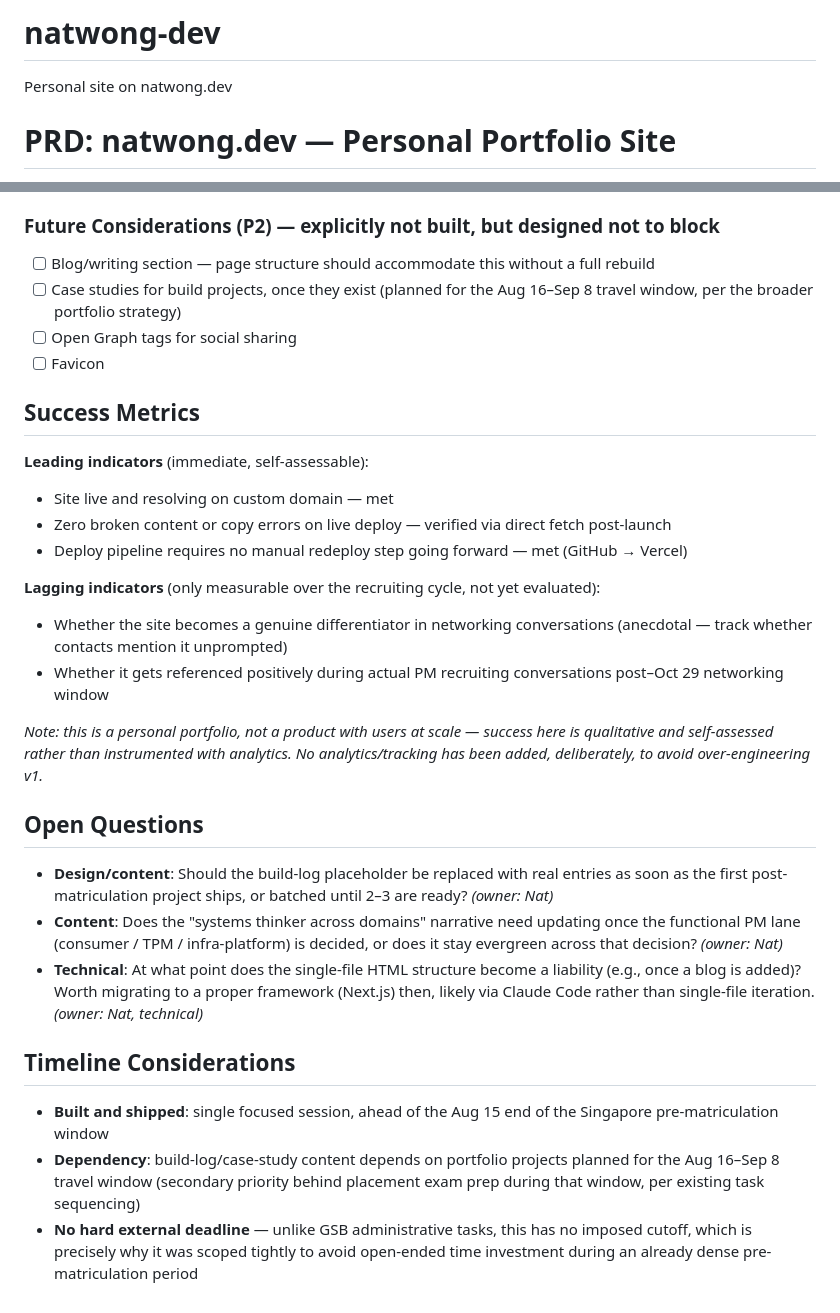
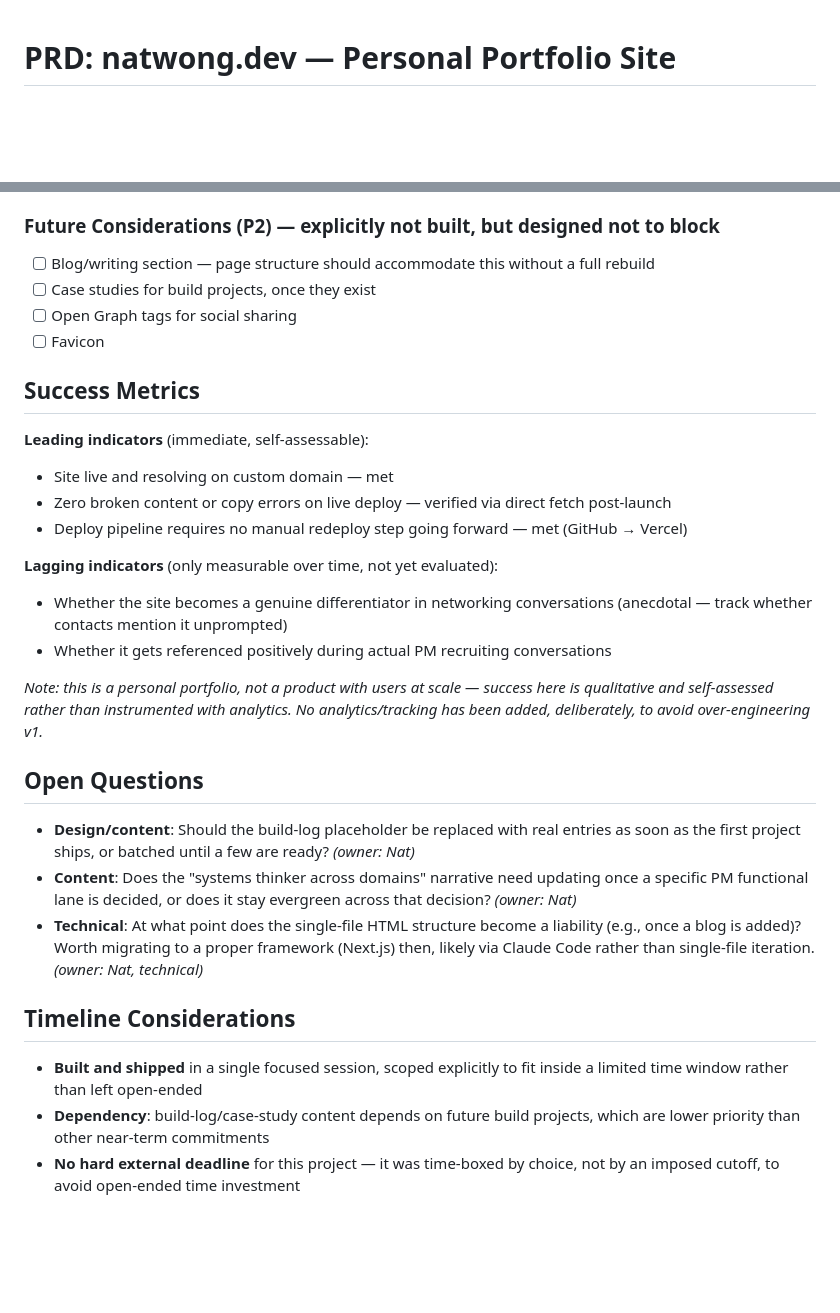
Before and after one commit to zuzivian/natwong-dev, a Markdown page: README.md, 2 parts joined by grey strips. Drawn GitHub-style; blank space fills up the shorter version.

Commit message:
Refine language and clarify project goals in README
Updated README to refine language and clarify goals and user stories.

```diff
--- a/README.md
+++ b/README.md
@@ -1,6 +1,3 @@
-# natwong-dev
-Personal site on natwong.dev
-
 # PRD: natwong.dev — Personal Portfolio Site
 **Type:** Retrospective (written post-launch, documenting as-built decisions)
 **Status:** v1 shipped and live
@@ -55,7 +52,7 @@ Heading into Stanford GSB recruiting, I needed a personal portfolio site that ga
 
 ### Future Considerations (P2) — explicitly not built, but designed not to block
 - [ ] Blog/writing section — page structure should accommodate this without a full rebuild
-- [ ] Case studies for build projects, once they exist (planned for the Aug 16–Sep 8 travel window, per the broader portfolio strategy)
+- [ ] Case studies for build projects, once they exist
 - [ ] Open Graph tags for social sharing
 - [ ] Favicon
 
@@ -66,20 +63,20 @@ Heading into Stanford GSB recruiting, I needed a personal portfolio site that ga
 - Zero broken content or copy errors on live deploy — verified via direct fetch post-launch
 - Deploy pipeline requires no manual redeploy step going forward — met (GitHub → Vercel)
 
-**Lagging indicators** (only measurable over the recruiting cycle, not yet evaluated):
+**Lagging indicators** (only measurable over time, not yet evaluated):
 - Whether the site becomes a genuine differentiator in networking conversations (anecdotal — track whether contacts mention it unprompted)
-- Whether it gets referenced positively during actual PM recruiting conversations post–Oct 29 networking window
+- Whether it gets referenced positively during actual PM recruiting conversations
 
 *Note: this is a personal portfolio, not a product with users at scale — success here is qualitative and self-assessed rather than instrumented with analytics. No analytics/tracking has been added, deliberately, to avoid over-engineering v1.*
 
 ## Open Questions
 
-- **Design/content**: Should the build-log placeholder be replaced with real entries as soon as the first post-matriculation project ships, or batched until 2–3 are ready? *(owner: Nat)*
-- **Content**: Does the "systems thinker across domains" narrative need updating once the functional PM lane (consumer / TPM / infra-platform) is decided, or does it stay evergreen across that decision? *(owner: Nat)*
+- **Design/content**: Should the build-log placeholder be replaced with real entries as soon as the first project ships, or batched until a few are ready? *(owner: Nat)*
+- **Content**: Does the "systems thinker across domains" narrative need updating once a specific PM functional lane is decided, or does it stay evergreen across that decision? *(owner: Nat)*
 - **Technical**: At what point does the single-file HTML structure become a liability (e.g., once a blog is added)? Worth migrating to a proper framework (Next.js) then, likely via Claude Code rather than single-file iteration. *(owner: Nat, technical)*
 
 ## Timeline Considerations
 
-- **Built and shipped**: single focused session, ahead of the Aug 15 end of the Singapore pre-matriculation window
-- **Dependency**: build-log/case-study content depends on portfolio projects planned for the Aug 16–Sep 8 travel window (secondary priority behind placement exam prep during that window, per existing task sequencing)
-- **No hard external deadline** — unlike GSB administrative tasks, this has no imposed cutoff, which is precisely why it was scoped tightly to avoid open-ended time investment during an already dense pre-matriculation period
+- **Built and shipped** in a single focused session, scoped explicitly to fit inside a limited time window rather than left open-ended
+- **Dependency**: build-log/case-study content depends on future build projects, which are lower priority than other near-term commitments
+- **No hard external deadline** for this project — it was time-boxed by choice, not by an imposed cutoff, to avoid open-ended time investment
```
Also changed, not shown: other parts of README.md (+5 -5 lines).
